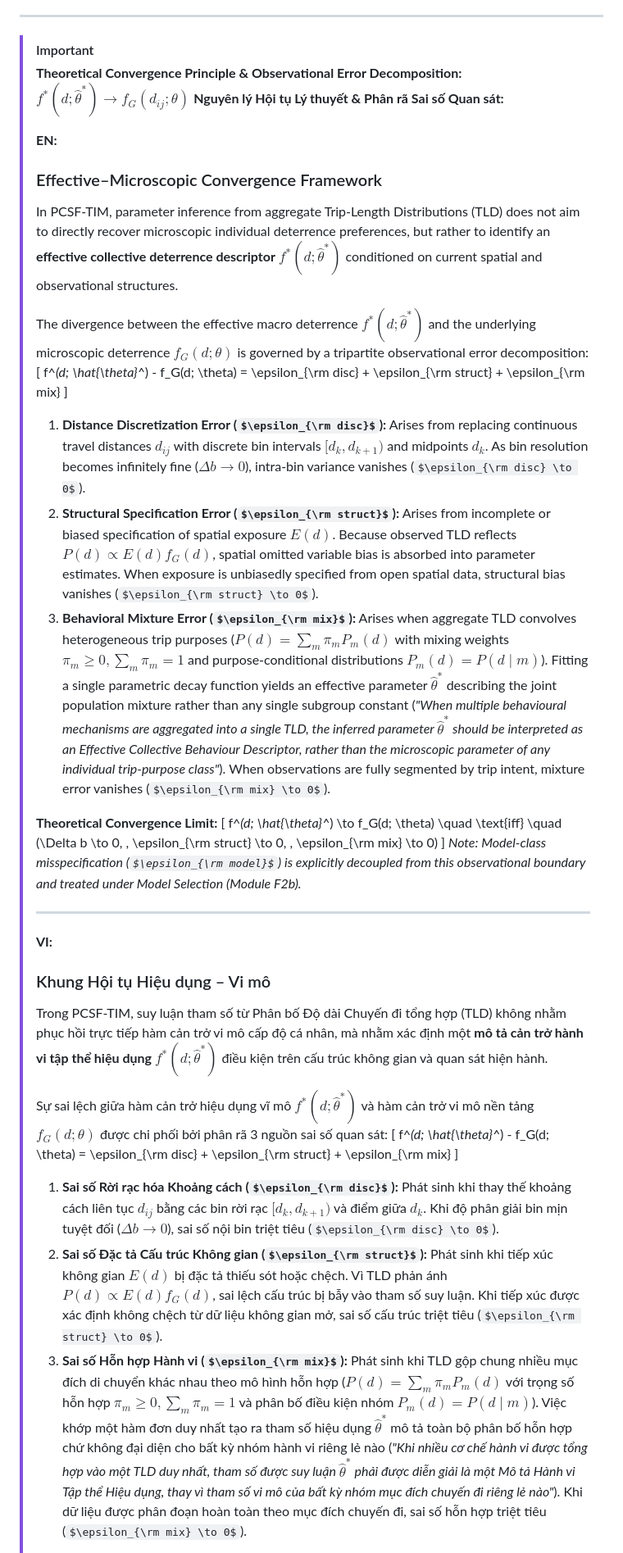
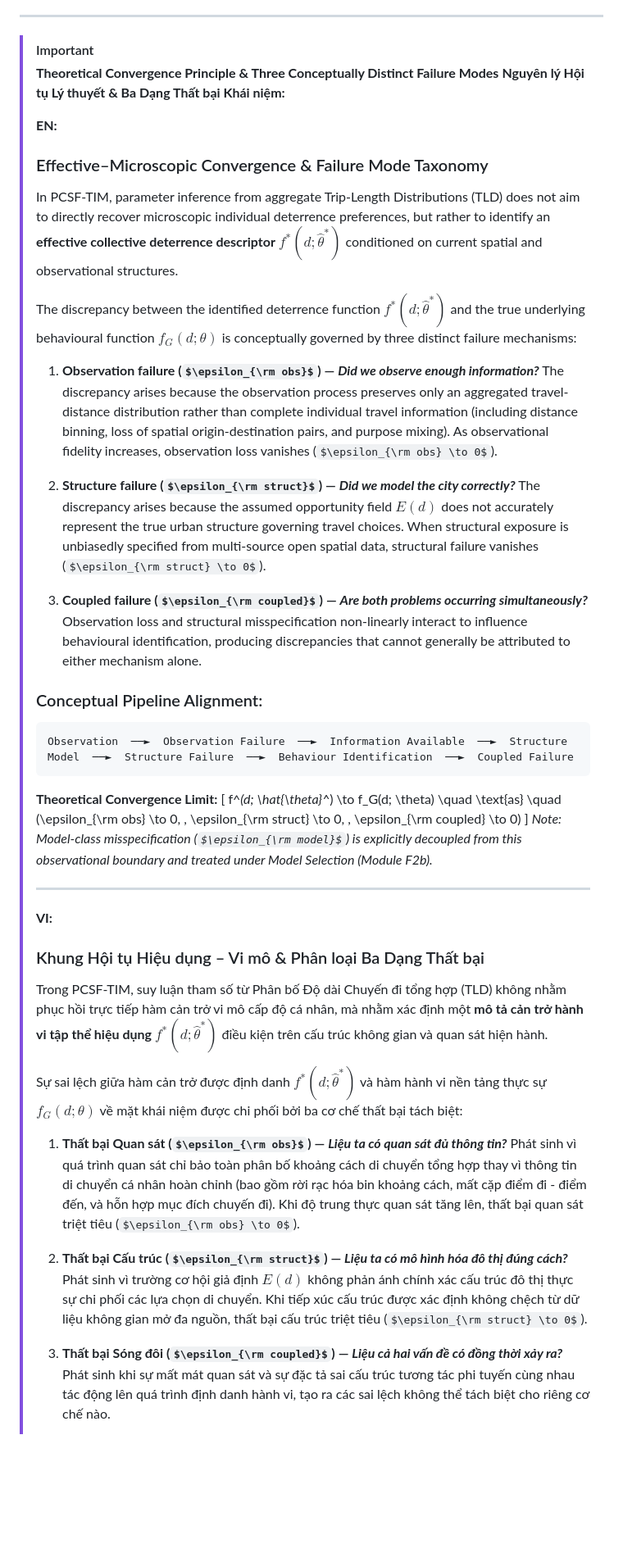
Before and after one commit to thinhnq-ibl/PCSF-TIM, a Markdown page: Handbook.md, the part around one of its changes. Shown at 82% size. GitHub-like rendering; some formulas as TeX source; blank space fills up the shorter version.

````diff
--- a/Handbook.md
+++ b/Handbook.md
@@ -34,42 +34,51 @@ link-citations: true
 ---
 
 > [!IMPORTANT]
-> **Theoretical Convergence Principle & Observational Error Decomposition: $f^*(d; \hat{\theta}^*) \to f_G(d_{ij}; \theta)$**
-> **Nguyên lý Hội tụ Lý thuyết & Phân rã Sai số Quan sát:**
+> **Theoretical Convergence Principle & Three Conceptually Distinct Failure Modes**
+> **Nguyên lý Hội tụ Lý thuyết & Ba Dạng Thất bại Khái niệm:**
 >
 > **EN:**
-> ### Effective–Microscopic Convergence Framework
+> ### Effective–Microscopic Convergence & Failure Mode Taxonomy
 > In PCSF-TIM, parameter inference from aggregate Trip-Length Distributions (TLD) does not aim to directly recover microscopic individual deterrence preferences, but rather to identify an **effective collective deterrence descriptor** $f^*(d; \hat{\theta}^*)$ conditioned on current spatial and observational structures.
 >
-> The divergence between the effective macro deterrence $f^*(d; \hat{\theta}^*)$ and the underlying microscopic deterrence $f_G(d; \theta)$ is governed by a tripartite observational error decomposition:
-> \[
-> f^*(d; \hat{\theta}^*) - f_G(d; \theta) = \epsilon_{\rm disc} + \epsilon_{\rm struct} + \epsilon_{\rm mix}
-> \]
+> The discrepancy between the identified deterrence function $f^*(d; \hat{\theta}^*)$ and the true underlying behavioural function $f_G(d; \theta)$ is conceptually governed by three distinct failure mechanisms:
 >
-> 1. **Distance Discretization Error ($\epsilon_{\rm disc}$):** Arises from replacing continuous travel distances $d_{ij}$ with discrete bin intervals $[d_k, d_{k+1})$ and midpoints $d_k$. As bin resolution becomes infinitely fine ($\Delta b \to 0$), intra-bin variance vanishes ($\epsilon_{\rm disc} \to 0$).
-> 2. **Structural Specification Error ($\epsilon_{\rm struct}$):** Arises from incomplete or biased specification of spatial exposure $E(d)$. Because observed TLD reflects $P(d) \propto E(d) f_G(d)$, spatial omitted variable bias is absorbed into parameter estimates. When exposure is unbiasedly specified from open spatial data, structural bias vanishes ($\epsilon_{\rm struct} \to 0$).
-> 3. **Behavioral Mixture Error ($\epsilon_{\rm mix}$):** Arises when aggregate TLD convolves heterogeneous trip purposes ($P(d) = \sum_m \pi_m P_m(d)$ with mixing weights $\pi_m \ge 0, \sum_m \pi_m = 1$ and purpose-conditional distributions $P_m(d) = P(d \mid m)$). Fitting a single parametric decay function yields an effective parameter $\hat{\theta}^*$ describing the joint population mixture rather than any single subgroup constant (*"When multiple behavioural mechanisms are aggregated into a single TLD, the inferred parameter $\hat{\theta}^*$ should be interpreted as an Effective Collective Behaviour Descriptor, rather than the microscopic parameter of any individual trip-purpose class"*). When observations are fully segmented by trip intent, mixture error vanishes ($\epsilon_{\rm mix} \to 0$).
+> 1. **Observation failure ($\epsilon_{\rm obs}$) — *Did we observe enough information?***
+>    The discrepancy arises because the observation process preserves only an aggregated travel-distance distribution rather than complete individual travel information (including distance binning, loss of spatial origin-destination pairs, and purpose mixing). As observational fidelity increases, observation loss vanishes ($\epsilon_{\rm obs} \to 0$).
+>
+> 2. **Structure failure ($\epsilon_{\rm struct}$) — *Did we model the city correctly?***
+>    The discrepancy arises because the assumed opportunity field $E(d)$ does not accurately represent the true urban structure governing travel choices. When structural exposure is unbiasedly specified from multi-source open spatial data, structural failure vanishes ($\epsilon_{\rm struct} \to 0$).
+>
+> 3. **Coupled failure ($\epsilon_{\rm coupled}$) — *Are both problems occurring simultaneously?***
+>    Observation loss and structural misspecification non-linearly interact to influence behavioural identification, producing discrepancies that cannot generally be attributed to either mechanism alone.
+>
+> ### Conceptual Pipeline Alignment:
+> ```text
+> Observation  ──►  Observation Failure  ──►  Information Available  ──►  Structure Model  ──►  Structure Failure  ──►  Behaviour Identification  ──►  Coupled Failure
+> ```
 >
 > **Theoretical Convergence Limit:**
 > \[
-> f^*(d; \hat{\theta}^*) \to f_G(d; \theta) \quad \text{iff} \quad (\Delta b \to 0, \, \epsilon_{\rm struct} \to 0, \, \epsilon_{\rm mix} \to 0)
+> f^*(d; \hat{\theta}^*) \to f_G(d; \theta) \quad \text{as} \quad (\epsilon_{\rm obs} \to 0, \, \epsilon_{\rm struct} \to 0, \, \epsilon_{\rm coupled} \to 0)
 > \]
 > *Note: Model-class misspecification ($\epsilon_{\rm model}$) is explicitly decoupled from this observational boundary and treated under Model Selection (Module F2b).*
 >
 > ---
 >
 > **VI:**
-> ### Khung Hội tụ Hiệu dụng – Vi mô
+> ### Khung Hội tụ Hiệu dụng – Vi mô & Phân loại Ba Dạng Thất bại
 > Trong PCSF-TIM, suy luận tham số từ Phân bố Độ dài Chuyến đi tổng hợp (TLD) không nhằm phục hồi trực tiếp hàm cản trở vi mô cấp độ cá nhân, mà nhằm xác định một **mô tả cản trở hành vi tập thể hiệu dụng** $f^*(d; \hat{\theta}^*)$ điều kiện trên cấu trúc không gian và quan sát hiện hành.
 >
-> Sự sai lệch giữa hàm cản trở hiệu dụng vĩ mô $f^*(d; \hat{\theta}^*)$ và hàm cản trở vi mô nền tảng $f_G(d; \theta)$ được chi phối bởi phân rã 3 nguồn sai số quan sát:
-> \[
-> f^*(d; \hat{\theta}^*) - f_G(d; \theta) = \epsilon_{\rm disc} + \epsilon_{\rm struct} + \epsilon_{\rm mix}
-> \]
+> Sự sai lệch giữa hàm cản trở được định danh $f^*(d; \hat{\theta}^*)$ và hàm hành vi nền tảng thực sự $f_G(d; \theta)$ về mặt khái niệm được chi phối bởi ba cơ chế thất bại tách biệt:
 >
-> 1. **Sai số Rời rạc hóa Khoảng cách ($\epsilon_{\rm disc}$):** Phát sinh khi thay thế khoảng cách liên tục $d_{ij}$ bằng các bin rời rạc $[d_k, d_{k+1})$ và điểm giữa $d_k$. Khi độ phân giải bin mịn tuyệt đối ($\Delta b \to 0$), sai số nội bin triệt tiêu ($\epsilon_{\rm disc} \to 0$).
-> 2. **Sai số Đặc tả Cấu trúc Không gian ($\epsilon_{\rm struct}$):** Phát sinh khi tiếp xúc không gian $E(d)$ bị đặc tả thiếu sót hoặc chệch. Vì TLD phản ánh $P(d) \propto E(d) f_G(d)$, sai lệch cấu trúc bị bẫy vào tham số suy luận. Khi tiếp xúc được xác định không chệch từ dữ liệu không gian mở, sai số cấu trúc triệt tiêu ($\epsilon_{\rm struct} \to 0$).
-> 3. **Sai số Hỗn hợp Hành vi ($\epsilon_{\rm mix}$):** Phát sinh khi TLD gộp chung nhiều mục đích di chuyển khác nhau theo mô hình hỗn hợp ($P(d) = \sum_m \pi_m P_m(d)$ với trọng số hỗn hợp $\pi_m \ge 0, \sum_m \pi_m = 1$ và phân bố điều kiện nhóm $P_m(d) = P(d \mid m)$). Việc khớp một hàm đơn duy nhất tạo ra tham số hiệu dụng $\hat{\theta}^*$ mô tả toàn bộ phân bố hỗn hợp chứ không đại diện cho bất kỳ nhóm hành vi riêng lẻ nào (*"Khi nhiều cơ chế hành vi được tổng hợp vào một TLD duy nhất, tham số được suy luận $\hat{\theta}^*$ phải được diễn giải là một Mô tả Hành vi Tập thể Hiệu dụng, thay vì tham số vi mô của bất kỳ nhóm mục đích chuyến đi riêng lẻ nào"*). Khi dữ liệu được phân đoạn hoàn toàn theo mục đích chuyến đi, sai số hỗn hợp triệt tiêu ($\epsilon_{\rm mix} \to 0$).
+> 1. **Thất bại Quan sát ($\epsilon_{\rm obs}$) — *Liệu ta có quan sát đủ thông tin?***
+>    Phát sinh vì quá trình quan sát chỉ bảo toàn phân bố khoảng cách di chuyển tổng hợp thay vì thông tin di chuyển cá nhân hoàn chỉnh (bao gồm rời rạc hóa bin khoảng cách, mất cặp điểm đi - điểm đến, và hỗn hợp mục đích chuyến đi). Khi độ trung thực quan sát tăng lên, thất bại quan sát triệt tiêu ($\epsilon_{\rm obs} \to 0$).
+>
+> 2. **Thất bại Cấu trúc ($\epsilon_{\rm struct}$) — *Liệu ta có mô hình hóa đô thị đúng cách?***
+>    Phát sinh vì trường cơ hội giả định $E(d)$ không phản ánh chính xác cấu trúc đô thị thực sự chi phối các lựa chọn di chuyển. Khi tiếp xúc cấu trúc được xác định không chệch từ dữ liệu không gian mở đa nguồn, thất bại cấu trúc triệt tiêu ($\epsilon_{\rm struct} \to 0$).
+>
+> 3. **Thất bại Sóng đôi ($\epsilon_{\rm coupled}$) — *Liệu cả hai vấn đề có đồng thời xảy ra?***
+>    Phát sinh khi sự mất mát quan sát và sự đặc tả sai cấu trúc tương tác phi tuyến cùng nhau tác động lên quá trình định danh hành vi, tạo ra các sai lệch không thể tách biệt cho riêng cơ chế nào.
 >
 > **Giới hạn Hội tụ Lý thuyết:**
 > \[
````
Also changed, not shown: other parts of Handbook.md (+80 -48 lines).
